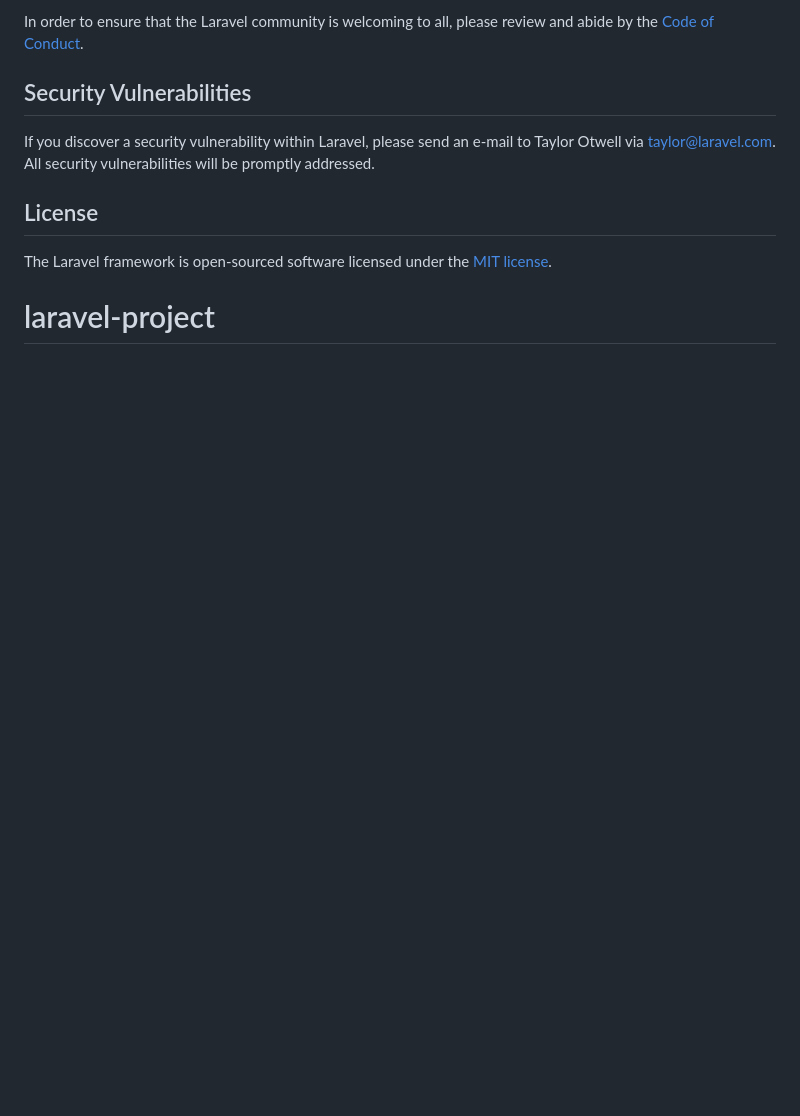
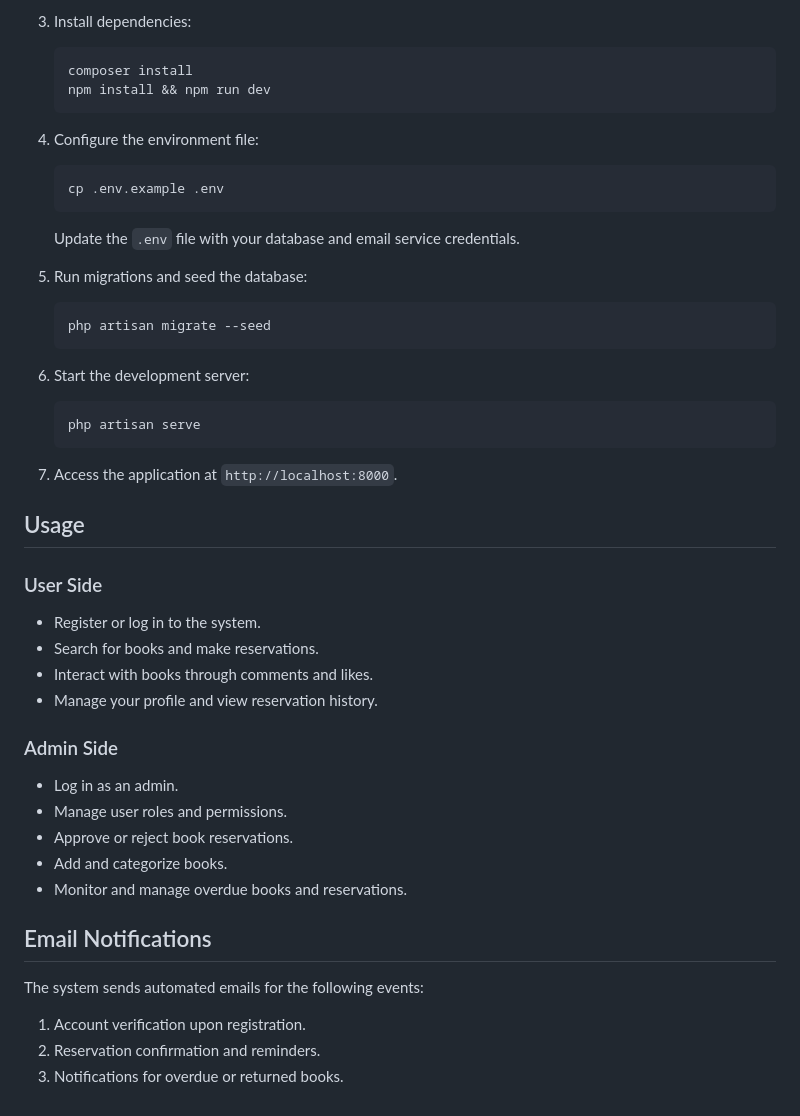
Before and after one commit to Abdessamad202/library-system, a Markdown page: README.md, the part around one of its changes. Drawn GitHub-style; blank space fills up the shorter version.

````diff
--- a/README.md
+++ b/README.md
@@ -57,11 +71,45 @@ Thank you for considering contributing to the Laravel framework! The contributio
 
-In order to ensure that the Laravel community is welcoming to all, please review and abide by the [Code of Conduct](https://laravel.com/docs/contributions#code-of-conduct).
+3. Install dependencies:
+   ```bash
+   composer install
+   npm install && npm run dev
+   ```
 
-## Security Vulnerabilities
+4. Configure the environment file:
+   ```bash
+   cp .env.example .env
+   ```
+   Update the `.env` file with your database and email service credentials.
 
-If you discover a security vulnerability within Laravel, please send an e-mail to Taylor Otwell via [taylor@laravel.com](mailto:taylor@laravel.com). All security vulnerabilities will be promptly addressed.
+5. Run migrations and seed the database:
+   ```bash
+   php artisan migrate --seed
+   ```
 
-## License
+6. Start the development server:
+   ```bash
+   php artisan serve
+   ```
 
-The Laravel framework is open-sourced software licensed under the [MIT license](https://opensource.org/licenses/MIT).
-# laravel-project
+7. Access the application at `http://localhost:8000`.
+
+## Usage
+
+### User Side
+- Register or log in to the system.
+- Search for books and make reservations.
+- Interact with books through comments and likes.
+- Manage your profile and view reservation history.
+
+### Admin Side
+- Log in as an admin.
+- Manage user roles and permissions.
+- Approve or reject book reservations.
+- Add and categorize books.
+- Monitor and manage overdue books and reservations.
+
+## Email Notifications
+The system sends automated emails for the following events:
+1. Account verification upon registration.
+2. Reservation confirmation and reminders.
+3. Notifications for overdue or returned books.
````
Also changed, not shown: other parts of README.md (+54 -40 lines).
